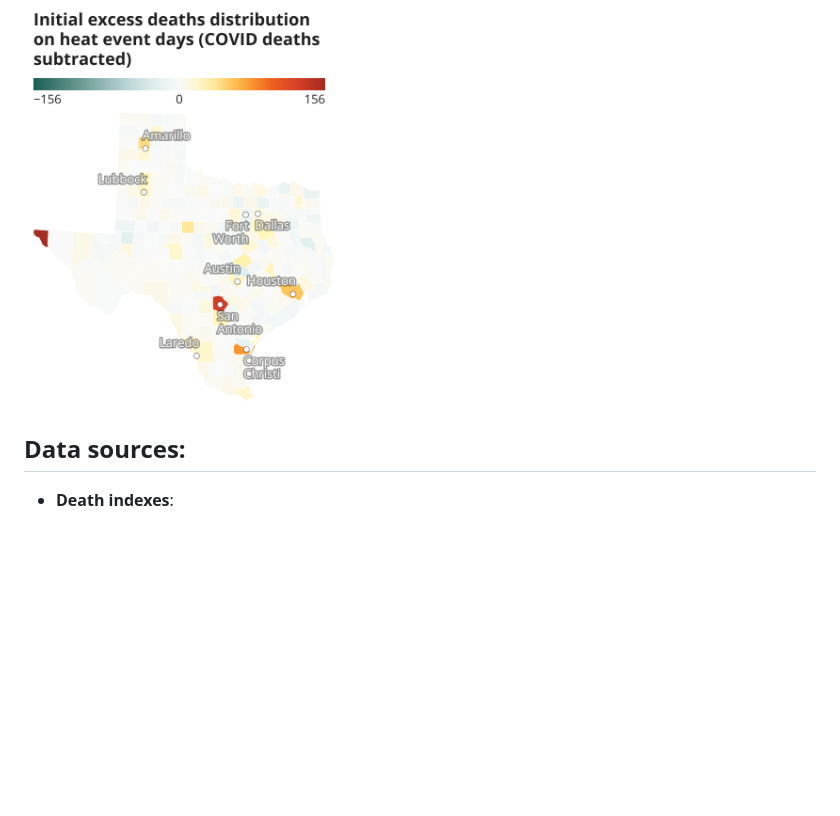
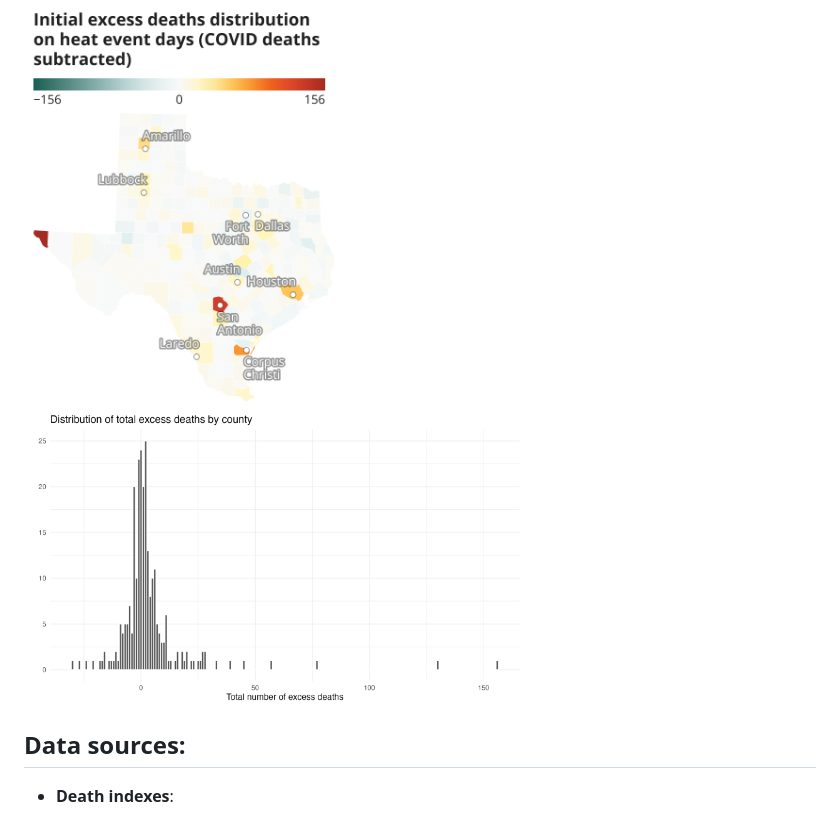
Before and after one commit to texastribune/heat-deaths-analysis, a Markdown page: README.md, the part around the change. GitHub-like rendering; pictures changed too: mockup/distribution_excess.png (added); blank space fills up the shorter version.

Commit message:
added histogram

```diff
--- a/README.md
+++ b/README.md
@@ -11,6 +11,7 @@ Since this analysis involves building a statistical model, most of it was conduc
 - Output data: [Spreadsheet](https://docs.google.com/spreadsheets/d/15PRJfTR8asQS1IhYGmqdw0GQ44rK5OtqIK9TlxjRUAg/edit#gid=119782735)
 - Geographical distribution on excess deaths on heat event days based on initial preliminary analysis: [Map](https://www.datawrapper.de/_/aFPMM/)
 <img src="./mockup/initial_map_covid_subtracted.png" width="320">
+<img src="./mockup/distribution_excess.png" width="500">
 
 ## Data sources:
 - **Death indexes**:
```
